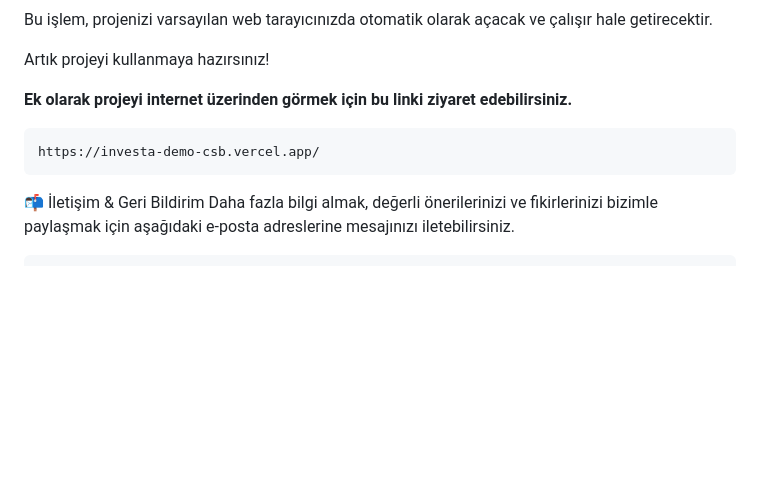
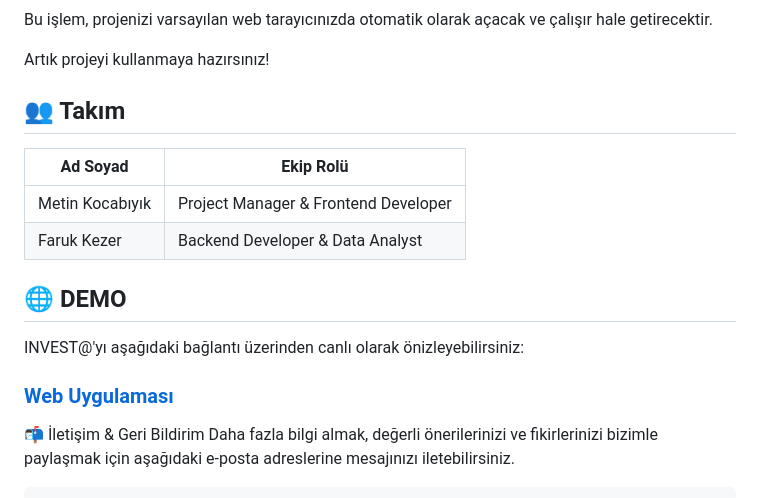
Before and after one commit to kocabiyik703/INVESTA, a Markdown page: README.md, the part around one of its changes. Rendered like a GitHub page; blank space fills up the shorter version.

```diff
--- a/README.md
+++ b/README.md
@@ -104,9 +111,18 @@ Bu işlem, projenizi varsayılan web tarayıcınızda otomatik olarak açacak ve
 
 Artık projeyi kullanmaya hazırsınız!
 
-**Ek olarak projeyi internet üzerinden görmek için bu linki ziyaret edebilirsiniz.**
+## 👥 Takım
+| Ad Soyad         | Ekip Rolü                            |
+|------------------|--------------------------------------|
+| Metin Kocabıyık  | Project Manager & Frontend Developer |
+| Faruk Kezer      | Backend Developer & Data Analyst     |
 
-    https://investa-demo-csb.vercel.app/
+
+## 🌐 DEMO
+
+INVEST@'yı aşağıdaki bağlantı üzerinden canlı olarak önizleyebilirsiniz:
+
+### [Web Uygulaması](https://investa-demo-csb.vercel.app/)
 
  📬 İletişim & Geri Bildirim
     Daha fazla bilgi almak, değerli önerilerinizi ve fikirlerinizi bizimle paylaşmak için aşağıdaki e-posta adreslerine mesajınızı iletebilirsiniz.
```
Also changed, not shown: other parts of README.md (+32 -25 lines).
